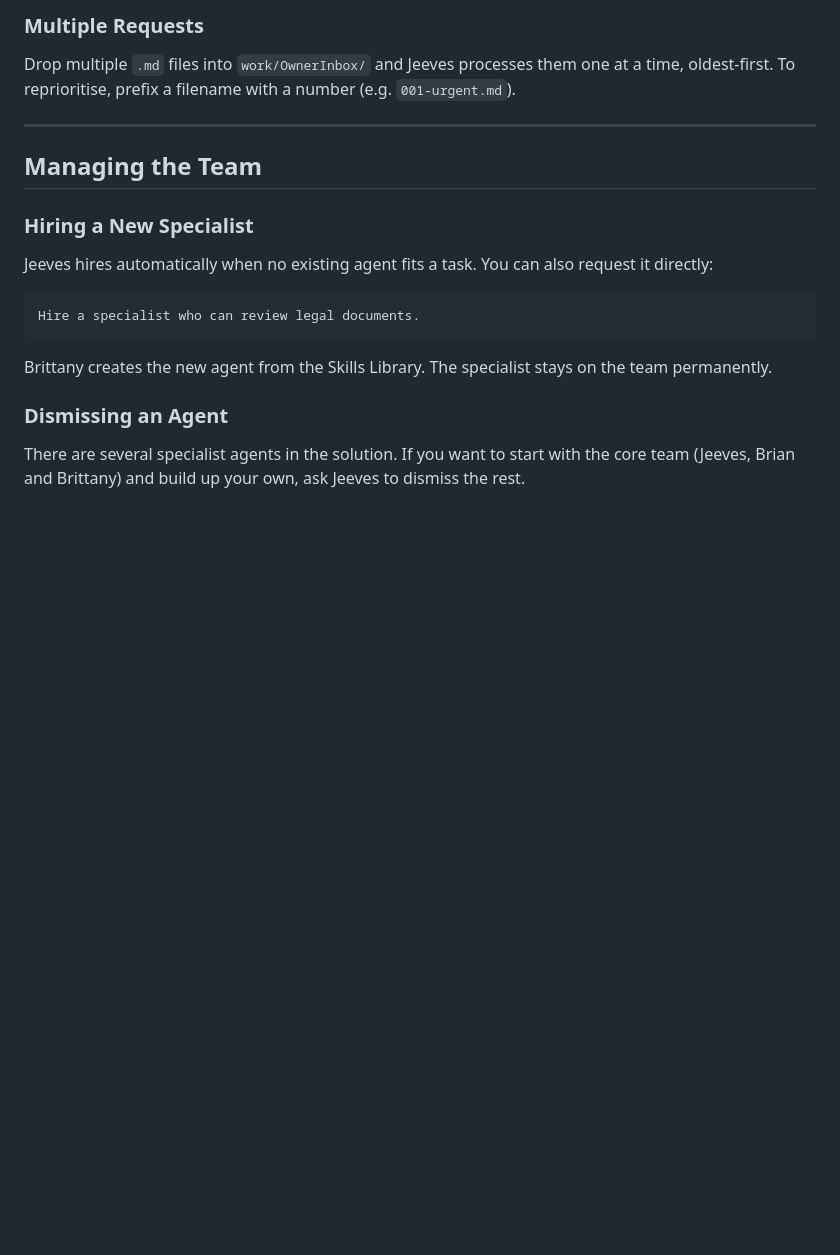
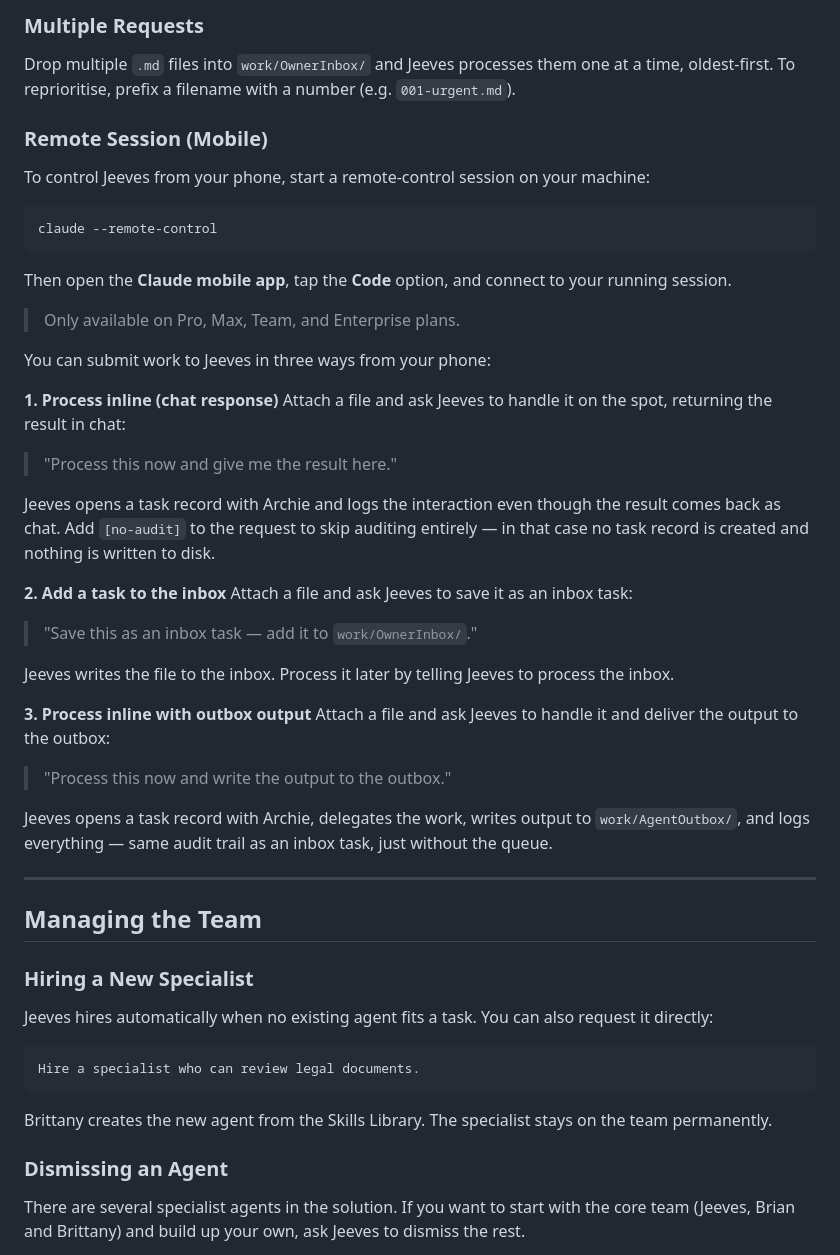
Before and after one commit to antonkru/AITeamBlueprint, a Markdown page: README.md, the part around one of its changes. Rendered like a GitHub page; blank space fills up the shorter version.

````diff
--- a/README.md
+++ b/README.md
@@ -183,6 +151,37 @@ Jeeves may delegate to a specialist under the hood, but the result comes back as
 ### Multiple Requests
 
 Drop multiple `.md` files into `work/OwnerInbox/` and Jeeves processes them one at a time, oldest-first. To reprioritise, prefix a filename with a number (e.g. `001-urgent.md`).
+
+### Remote Session (Mobile)
+
+To control Jeeves from your phone, start a remote-control session on your machine:
+
+```bash
+claude --remote-control
+```
+
+Then open the **Claude mobile app**, tap the **Code** option, and connect to your running session.
+> Only available on Pro, Max, Team, and Enterprise plans.
+
+You can submit work to Jeeves in three ways from your phone:
+
+**1. Process inline (chat response)**
+Attach a file and ask Jeeves to handle it on the spot, returning the result in chat:
+> "Process this now and give me the result here."
+
+Jeeves opens a task record with Archie and logs the interaction even though the result comes back as chat. Add `[no-audit]` to the request to skip auditing entirely — in that case no task record is created and nothing is written to disk.
+
+**2. Add a task to the inbox**
+Attach a file and ask Jeeves to save it as an inbox task:
+> "Save this as an inbox task — add it to `work/OwnerInbox/`."
+
+Jeeves writes the file to the inbox. Process it later by telling Jeeves to process the inbox.
+
+**3. Process inline with outbox output**
+Attach a file and ask Jeeves to handle it and deliver the output to the outbox:
+> "Process this now and write the output to the outbox."
+
+Jeeves opens a task record with Archie, delegates the work, writes output to `work/AgentOutbox/`, and logs everything — same audit trail as an inbox task, just without the queue.
 
 ---
 
````
Also changed, not shown: other parts of README.md (+5 -37 lines), .claude/agents/jeeves-coordinator.md (+10 -6 lines).
